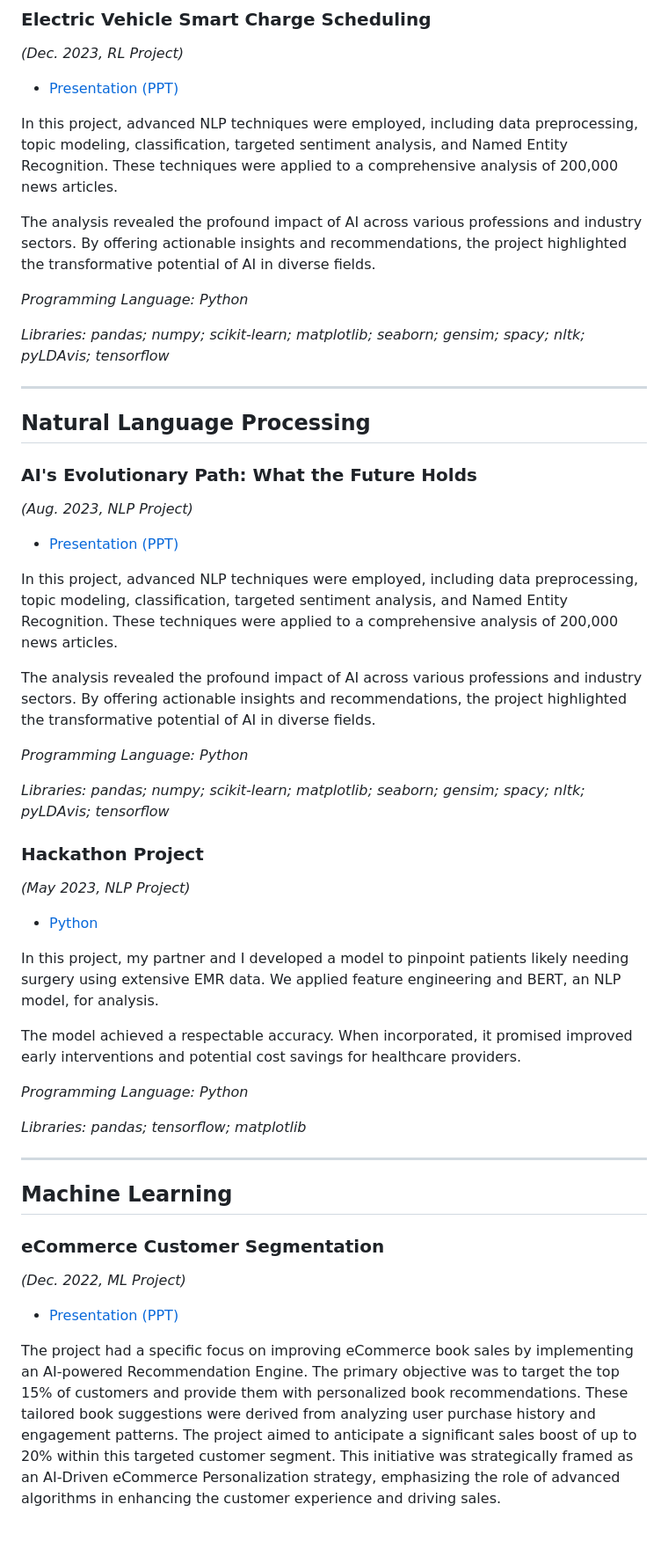
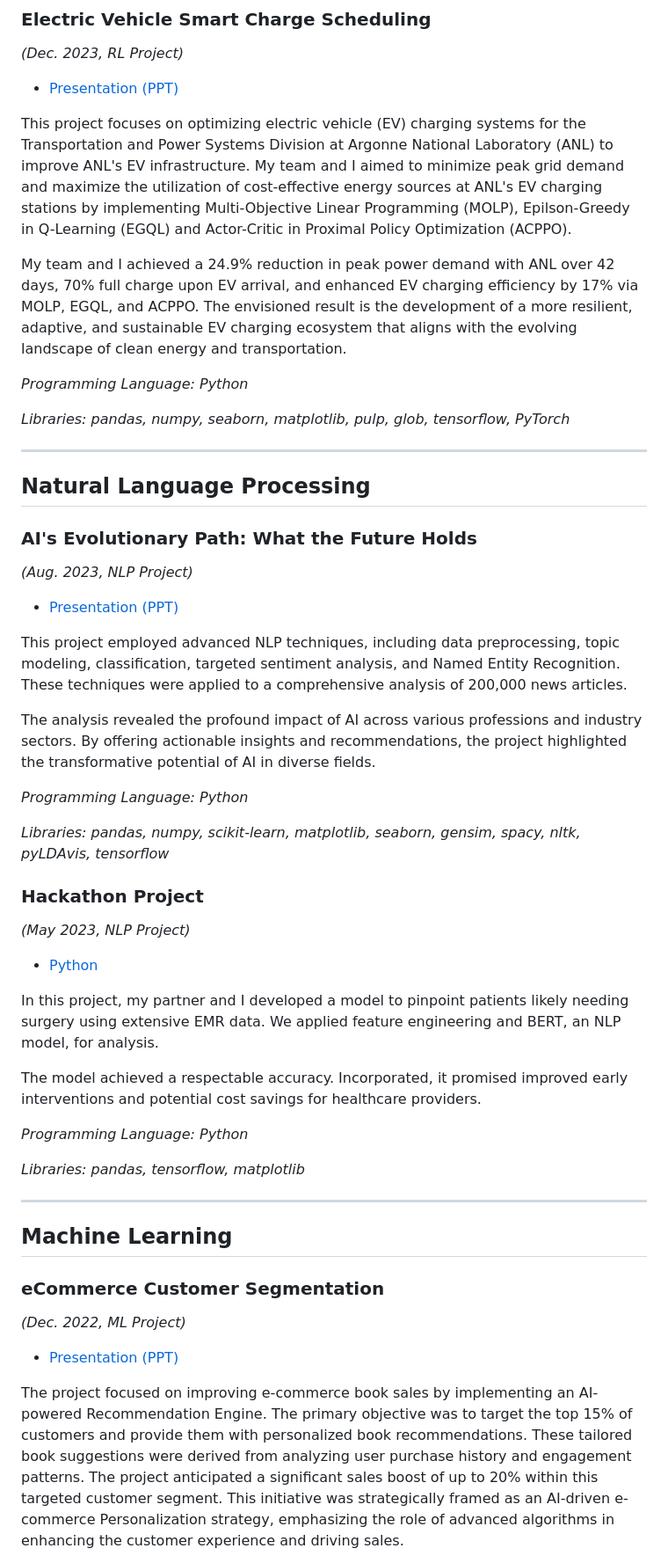
Before and after one commit to mountainmochi/Data_Science_Portfolio, a Markdown page: README.md, the part around one of its changes. Shown at 88% size. Drawn GitHub-style; blank space fills up the shorter version.

Commit message:
Update Data Science Portfolio

```diff
--- a/README.md
+++ b/README.md
@@ -43,11 +43,12 @@ Delving into these projects will reveal the depth and breadth of advanced data s
 
-In this project, advanced NLP techniques were employed, including data preprocessing, topic modeling, classification, targeted sentiment analysis, and Named Entity Recognition. These techniques were applied to a comprehensive analysis of 200,000 news articles.
+This project focuses on optimizing electric vehicle (EV) charging systems for the Transportation and Power Systems Division at Argonne National Laboratory (ANL) to improve ANL's EV infrastructure. My team and I aimed to minimize peak grid demand and maximize the utilization of cost-effective energy sources at ANL's EV charging stations by implementing Multi-Objective Linear Programming (MOLP), Epilson-Greedy in Q-Learning (EGQL) and Actor-Critic in Proximal Policy Optimization (ACPPO).
 
-The analysis revealed the profound impact of AI across various professions and industry sectors. By offering actionable insights and recommendations, the project highlighted the transformative potential of AI in diverse fields.
+
+My team and I achieved a 24.9% reduction in peak power demand with ANL over 42 days, 70% full charge upon EV arrival, and enhanced EV charging efficiency by 17% via MOLP, EGQL, and ACPPO. The envisioned result is the development of a more resilient, adaptive, and sustainable EV charging ecosystem that aligns with the evolving landscape of clean energy and transportation.
 
 *Programming Language: Python*
 
-*Libraries: pandas; numpy; scikit-learn; matplotlib; seaborn; gensim; spacy; nltk; pyLDAvis; tensorflow*
+*Libraries: pandas, numpy, seaborn, matplotlib, pulp, glob, tensorflow, PyTorch*
 
 ---
 ## Natural Language Processing
@@ -57,13 +58,13 @@ The analysis revealed the profound impact of AI across various professions and i
 
 - [Presentation (PPT)](https://github.com/mountainmochi/Data_Science_Portfolio/blob/main/AI's%20Evolutionary%20Path%3A%20What%20the%20Future%20Holds/AI's%20Evolutionary%20Path%20-%20What%20the%20Future%20Holds.pptx)
 
-In this project, advanced NLP techniques were employed, including data preprocessing, topic modeling, classification, targeted sentiment analysis, and Named Entity Recognition. These techniques were applied to a comprehensive analysis of 200,000 news articles.
+This project employed advanced NLP techniques, including data preprocessing, topic modeling, classification, targeted sentiment analysis, and Named Entity Recognition. These techniques were applied to a comprehensive analysis of 200,000 news articles.
 
 The analysis revealed the profound impact of AI across various professions and industry sectors. By offering actionable insights and recommendations, the project highlighted the transformative potential of AI in diverse fields.
 
 *Programming Language: Python*
 
-*Libraries: pandas; numpy; scikit-learn; matplotlib; seaborn; gensim; spacy; nltk; pyLDAvis; tensorflow*
+*Libraries: pandas, numpy, scikit-learn, matplotlib, seaborn, gensim, spacy, nltk, pyLDAvis, tensorflow*
 
 ### Hackathon Project
 *(May 2023, NLP Project)*
@@ -72,11 +73,11 @@ The analysis revealed the profound impact of AI across various professions and i
 
 In this project, my partner and I developed a model to pinpoint patients likely needing surgery using extensive EMR data. We applied feature engineering and BERT, an NLP model, for analysis.
 
-The model achieved a respectable accuracy. When incorporated, it promised improved early interventions and potential cost savings for healthcare providers.
+The model achieved a respectable accuracy. Incorporated, it promised improved early interventions and potential cost savings for healthcare providers.
 
 *Programming Language: Python*
 
-*Libraries: pandas; tensorflow; matplotlib*
+*Libraries: pandas, tensorflow, matplotlib*
 
 ---
 
@@ -87,5 +88,5 @@ The model achieved a respectable accuracy. When incorporated, it promised improv
 
 - [Presentation (PPT)](https://github.com/mountainmochi/Data_Science_Portfolio/blob/main/eCommerce%20Customer%20Segmentation/Group3_Final_Presentation_inperson.pptx)
 
-The project had a specific focus on improving eCommerce book sales by implementing an AI-powered Recommendation Engine. The primary objective was to target the top 15% of customers and provide them with personalized book recommendations. These tailored book suggestions were derived from analyzing user purchase history and engagement patterns. The project aimed to anticipate a significant sales boost of up to 20% within this targeted customer segment. This initiative was strategically framed as an AI-Driven eCommerce Personalization strategy, emphasizing the role of advanced algorithms in enhancing the customer experience and driving sales.
+The project focused on improving e-commerce book sales by implementing an AI-powered Recommendation Engine. The primary objective was to target the top 15% of customers and provide them with personalized book recommendations. These tailored book suggestions were derived from analyzing user purchase history and engagement patterns. The project anticipated a significant sales boost of up to 20% within this targeted customer segment. This initiative was strategically framed as an AI-driven e-commerce Personalization strategy, emphasizing the role of advanced algorithms in enhancing the customer experience and driving sales.
 
```
Also changed, not shown: other parts of README.md (+16 -16 lines).
